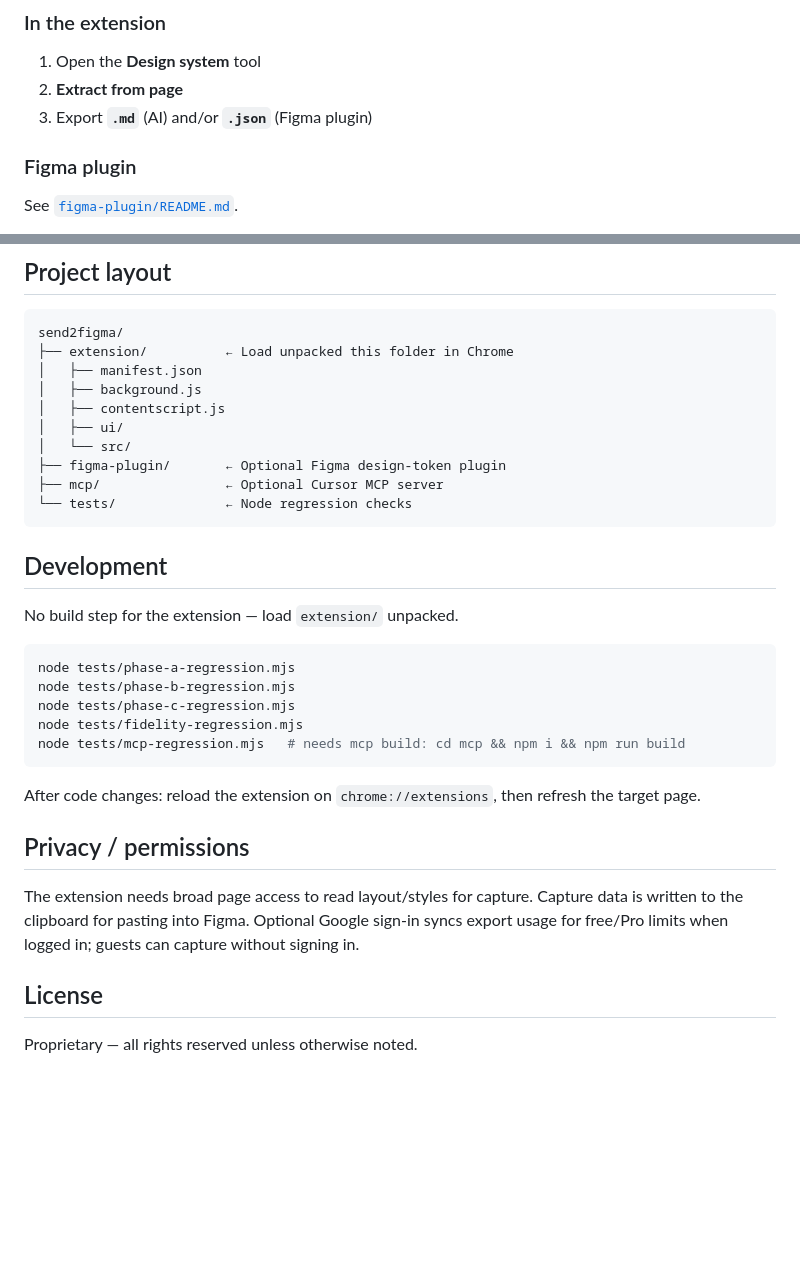
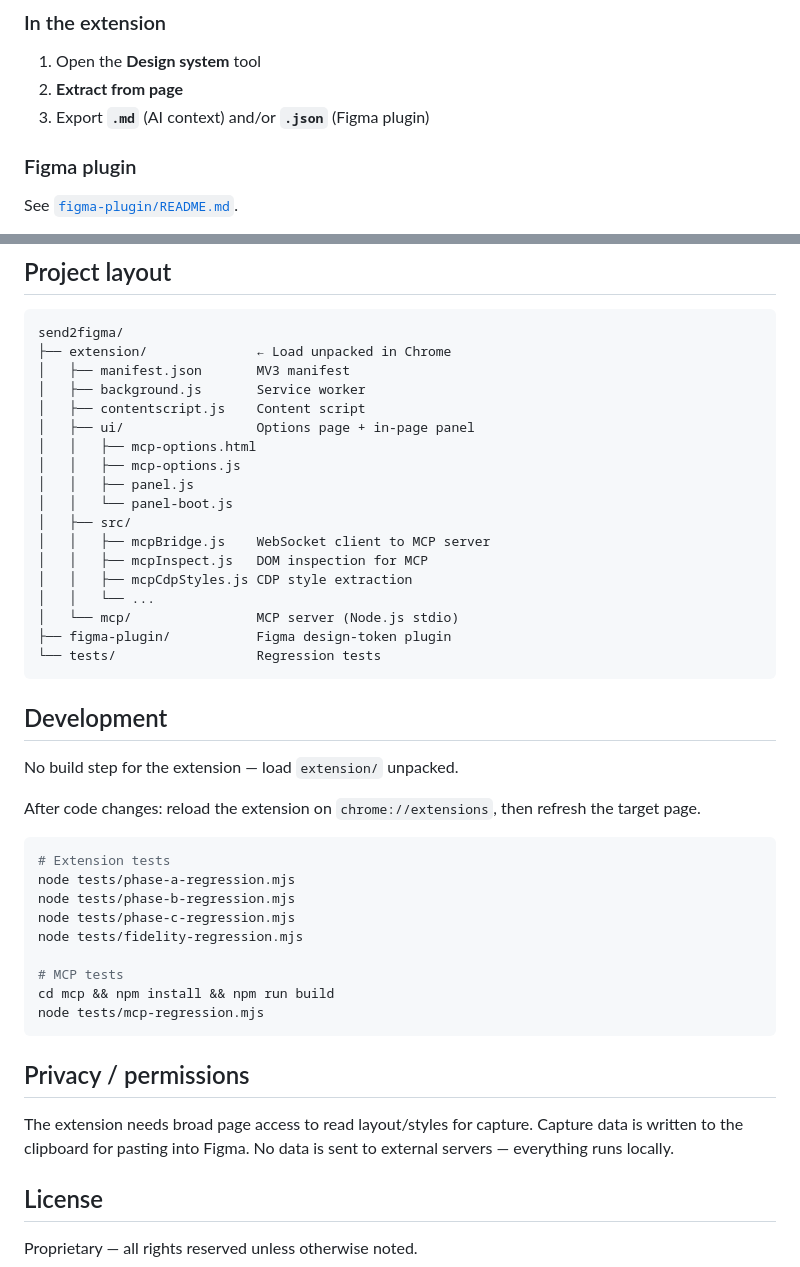
Before and after one commit to sukirman1901/send2figma, a Markdown page: README.md, 2 parts joined by grey strips. GitHub-like rendering; blank space fills up the shorter version.

````diff
--- a/README.md
+++ b/README.md
@@ -69,7 +167,7 @@ Works on normal `http(s)` pages. Not on `chrome://`, the Web Store, etc.
 
 1. Open the **Design system** tool
 2. **Extract from page**
-3. Export **`.md`** (AI) and/or **`.json`** (Figma plugin)
+3. Export **`.md`** (AI context) and/or **`.json`** (Figma plugin)
 
 ### Figma plugin
 
@@ -85,34 +183,46 @@ Short version:
 
 ```
 send2figma/
-├── extension/          ← Load unpacked this folder in Chrome
-│   ├── manifest.json
-│   ├── background.js
-│   ├── contentscript.js
-│   ├── ui/
-│   └── src/
-├── figma-plugin/       ← Optional Figma design-token plugin
-├── mcp/                ← Optional Cursor MCP server
-└── tests/              ← Node regression checks
+├── extension/              ← Load unpacked in Chrome
+│   ├── manifest.json       MV3 manifest
+│   ├── background.js       Service worker
+│   ├── contentscript.js    Content script
+│   ├── ui/                 Options page + in-page panel
+│   │   ├── mcp-options.html
+│   │   ├── mcp-options.js
+│   │   ├── panel.js
+│   │   └── panel-boot.js
+│   ├── src/
+│   │   ├── mcpBridge.js    WebSocket client to MCP server
+│   │   ├── mcpInspect.js   DOM inspection for MCP
+│   │   ├── mcpCdpStyles.js CDP style extraction
+│   │   └── ...
+│   └── mcp/                MCP server (Node.js stdio)
+├── figma-plugin/           Figma design-token plugin
+└── tests/                  Regression tests
 ```
 
 ## Development
 
 No build step for the extension — load `extension/` unpacked.
 
+After code changes: reload the extension on `chrome://extensions`, then refresh the target page.
+
 ```bash
+# Extension tests
 node tests/phase-a-regression.mjs
 node tests/phase-b-regression.mjs
 node tests/phase-c-regression.mjs
 node tests/fidelity-regression.mjs
-node tests/mcp-regression.mjs   # needs mcp build: cd mcp && npm i && npm run build
+
+# MCP tests
+cd mcp && npm install && npm run build
+node tests/mcp-regression.mjs
 ```
-
-After code changes: reload the extension on `chrome://extensions`, then refresh the target page.
 
 ## Privacy / permissions
 
-The extension needs broad page access to read layout/styles for capture. Capture data is written to the clipboard for pasting into Figma. Optional Google sign-in syncs export usage for free/Pro limits when logged in; guests can capture without signing in.
+The extension needs broad page access to read layout/styles for capture. Capture data is written to the clipboard for pasting into Figma. No data is sent to external servers — everything runs locally.
 
 ## License
 
````
Also changed, not shown: other parts of README.md (+137 -39 lines).
